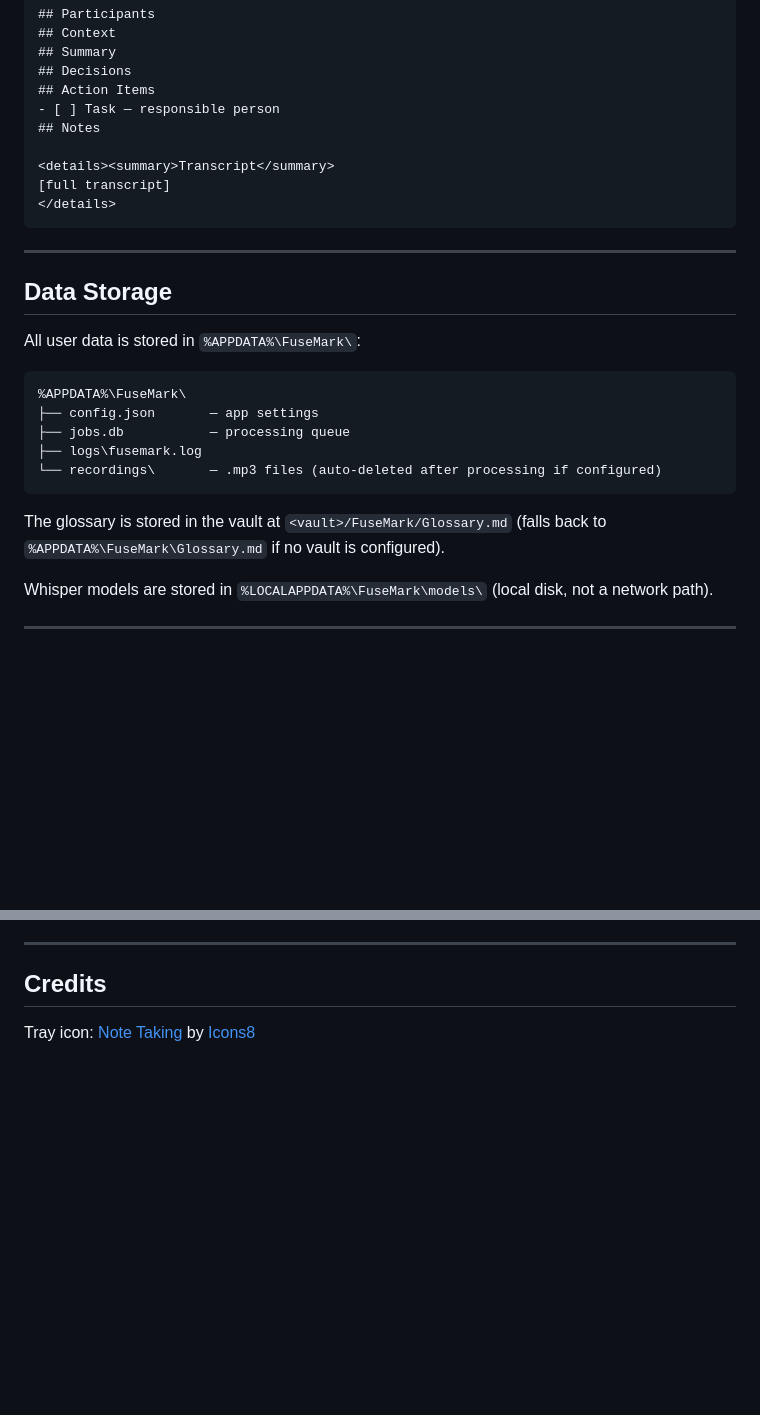
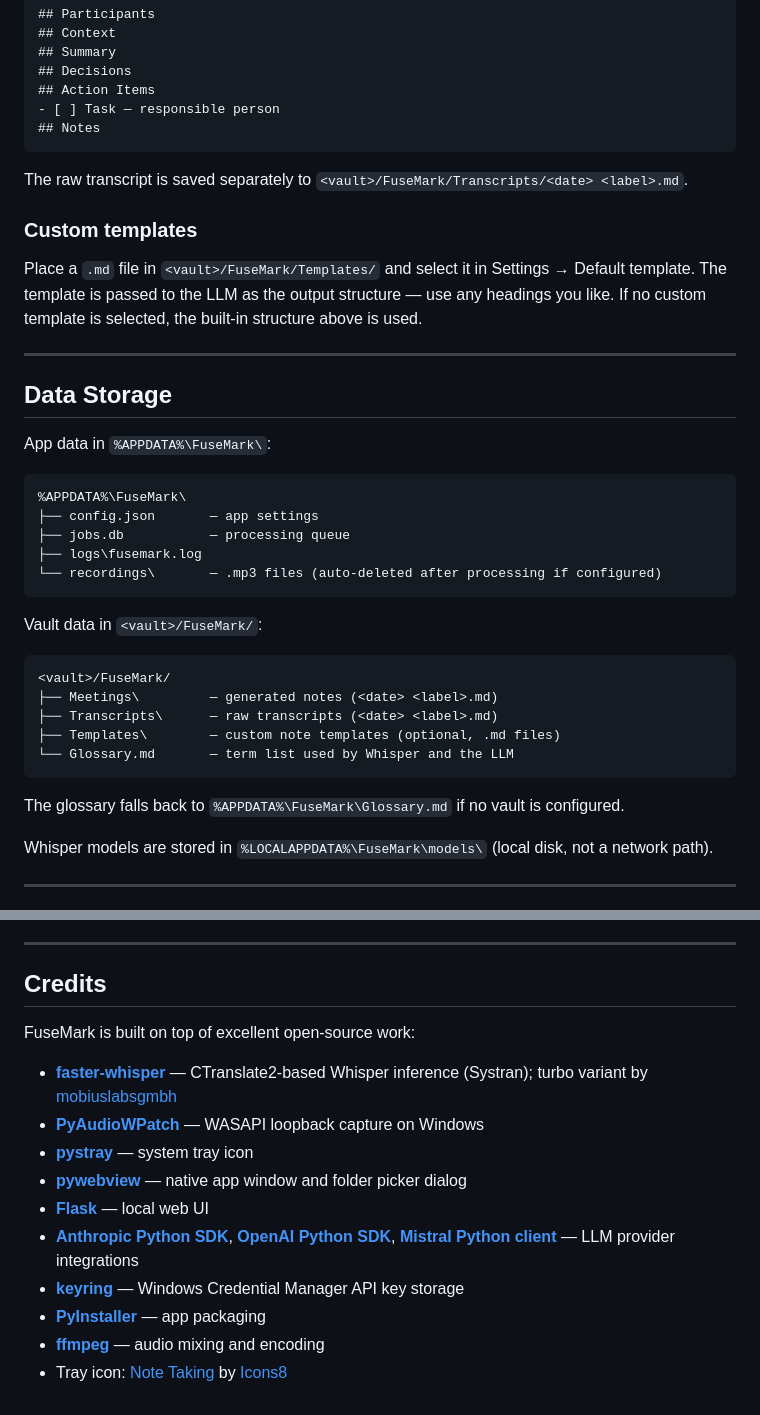
Before and after one commit to kjarkovska/fusemark, a Markdown page: README.md, 2 parts joined by grey strips. Drawn GitHub-style; blank space fills up the shorter version.

````diff
--- a/README.md
+++ b/README.md
@@ -121,17 +121,19 @@ tags: [meeting]
 ## Action Items
 - [ ] Task — responsible person
 ## Notes
+```
 
-<details><summary>Transcript</summary>
-[full transcript]
-</details>
-```
+The raw transcript is saved separately to `<vault>/FuseMark/Transcripts/<date> <label>.md`.
+
+### Custom templates
+
+Place a `.md` file in `<vault>/FuseMark/Templates/` and select it in Settings → Default template. The template is passed to the LLM as the output structure — use any headings you like. If no custom template is selected, the built-in structure above is used.
 
 ---
 
 ## Data Storage
 
-All user data is stored in `%APPDATA%\FuseMark\`:
+App data in `%APPDATA%\FuseMark\`:
 
 ```
 %APPDATA%\FuseMark\
@@ -141,7 +143,17 @@ All user data is stored in `%APPDATA%\FuseMark\`:
 └── recordings\       — .mp3 files (auto-deleted after processing if configured)
 ```
 
-The glossary is stored in the vault at `<vault>/FuseMark/Glossary.md` (falls back to `%APPDATA%\FuseMark\Glossary.md` if no vault is configured).
+Vault data in `<vault>/FuseMark/`:
+
+```
+<vault>/FuseMark/
+├── Meetings\         — generated notes (<date> <label>.md)
+├── Transcripts\      — raw transcripts (<date> <label>.md)
+├── Templates\        — custom note templates (optional, .md files)
+└── Glossary.md       — term list used by Whisper and the LLM
+```
+
+The glossary falls back to `%APPDATA%\FuseMark\Glossary.md` if no vault is configured.
 
 Whisper models are stored in `%LOCALAPPDATA%\FuseMark\models\` (local disk, not a network path).
 
@@ -197,4 +209,15 @@ source available under GPL v3.
 
 ## Credits
 
-Tray icon: [Note Taking](https://icons8.com/icon/YSKL7LZMQpS1/note-taking) by [Icons8](https://icons8.com)
+FuseMark is built on top of excellent open-source work:
+
+- **[faster-whisper](https://github.com/SYSTRAN/faster-whisper)** — CTranslate2-based Whisper inference (Systran); turbo variant by [mobiuslabsgmbh](https://huggingface.co/mobiuslabsgmbh/faster-whisper-large-v3-turbo)
+- **[PyAudioWPatch](https://github.com/s0d3s/PyAudioWPatch)** — WASAPI loopback capture on Windows
+- **[pystray](https://github.com/moses-palmer/pystray)** — system tray icon
+- **[pywebview](https://pywebview.flowrl.com/)** — native app window and folder picker dialog
+- **[Flask](https://flask.palletsprojects.com/)** — local web UI
+- **[Anthropic Python SDK](https://github.com/anthropics/anthropic-sdk-python)**, **[OpenAI Python SDK](https://github.com/openai/openai-python)**, **[Mistral Python client](https://github.com/mistralai/client-python)** — LLM provider integrations
+- **[keyring](https://github.com/jaraco/keyring)** — Windows Credential Manager API key storage
+- **[PyInstaller](https://pyinstaller.org/)** — app packaging
+- **[ffmpeg](https://ffmpeg.org/)** — audio mixing and encoding
+- Tray icon: [Note Taking](https://icons8.com/icon/YSKL7LZMQpS1/note-taking) by [Icons8](https://icons8.com)
````
Also changed, not shown: CONTRIBUTING.md (added, +38 -0 lines).
